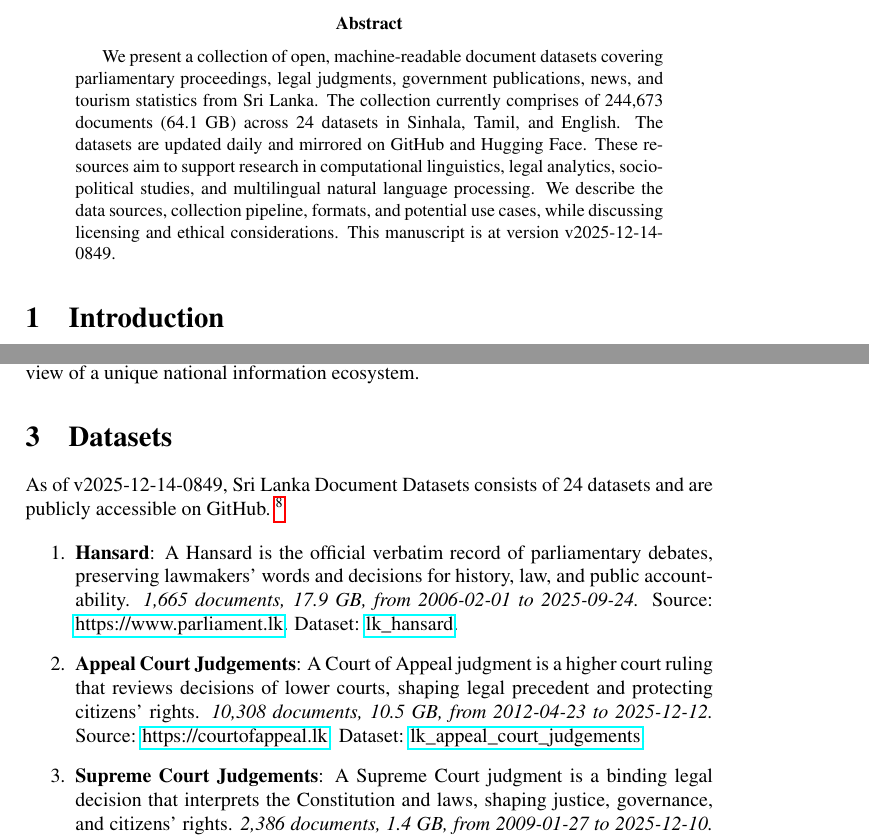
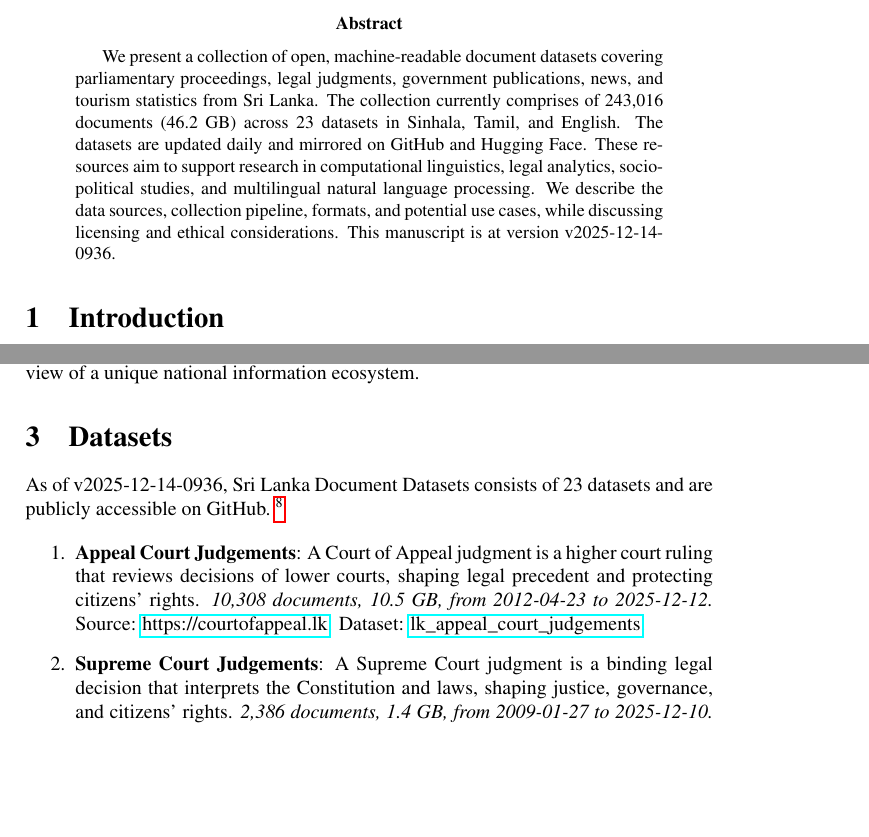
Before and after one commit to nuuuwan/lk_datasets, a LaTeX paper (latex/lk_datasets.tex): two parts of pages 1 and 2 of 7 before the commit and two parts of pages 1 and 2 of 6 after it, joined at a grey line, cut so that both start at the same text, the shorter picture padded with empty space. Compiled offline with pdfLaTeX; a LaTeX package or settings file that is missing is left out.

Commit message:
🤖 [build.yml] 2025-12-14-0406

```diff
--- a/latex/lk_datasets.tex
+++ b/latex/lk_datasets.tex
@@ -16,7 +16,7 @@
 \normalsize%
 \maketitle%
 \begin{abstract}%
-We present a collection of open, machine-readable document datasets covering parliamentary proceedings, legal judgments, government publications, news, and tourism statistics from Sri Lanka. The collection currently comprises of  244,673  documents (64.1 GB) across 24  datasets in Sinhala, Tamil, and English. The datasets are updated daily and mirrored on GitHub and Hugging Face. These resources aim to support research in computational linguistics, legal analytics, socio-political studies, and multilingual natural language processing. We describe the data sources, collection pipeline, formats, and potential use cases, while discussing licensing and ethical considerations. This manuscript is at version v2025-12-14-0849.%
+We present a collection of open, machine-readable document datasets covering parliamentary proceedings, legal judgments, government publications, news, and tourism statistics from Sri Lanka. The collection currently comprises of  243,016  documents (46.2 GB) across 23  datasets in Sinhala, Tamil, and English. The datasets are updated daily and mirrored on GitHub and Hugging Face. These resources aim to support research in computational linguistics, legal analytics, socio-political studies, and multilingual natural language processing. We describe the data sources, collection pipeline, formats, and potential use cases, while discussing licensing and ethical considerations. This manuscript is at version v2025-12-14-0936.%
 
 %
 \end{abstract}%
@@ -86,16 +86,14 @@ The Sri Lanka Document Datasets aim to fill this gap by aggregating diverse sour
 %
 \section{Datasets}%
 \label{sec:Datasets}%
-As of v2025-12-14-0849, Sri Lanka Document Datasets
-  consists of 24 datasets
+As of v2025-12-14-0936, Sri Lanka Document Datasets
+  consists of 23 datasets
  and are publicly accessible on GitHub.%
 ~%
 \footnote{\href{https://github.com/nuuuwan/lk\_datasets}{https://github.com/nuuuwan/lk\_datasets}}%
 
 %
 \begin{enumerate}%
-\item%
-\textbf{Hansard}: A Hansard is the official verbatim record of parliamentary debates, preserving lawmakers’ words and decisions for history, law, and public accountability.\textit{ 1,665 documents, 17.9 GB, from 2006{-}02{-}01 to 2025{-}09{-}24.} Source: \href{https://www.parliament.lk}{https://www.parliament.lk}. Dataset: \href{https://github.com/nuuuwan/lk\_hansard/tree/data/data/lk\_hansard}{lk\_hansard}.%
 \item%
 \textbf{Appeal Court Judgements}: A Court of Appeal judgment is a higher court ruling that reviews decisions of lower courts, shaping legal precedent and protecting citizens’ rights.\textit{ 10,308 documents, 10.5 GB, from 2012{-}04{-}23 to 2025{-}12{-}12.} Source: \href{https://courtofappeal.lk}{https://courtofappeal.lk}. Dataset: \href{https://github.com/nuuuwan/lk\_appeal\_court\_judgements/tree/data/data/lk\_appeal\_court\_judgements}{lk\_appeal\_court\_judgements}.%
 \item%
```
Also changed, not shown: README.md, latex/lk_datasets.pdf, latex/lk_datasets.tex (2 more changed lines).
